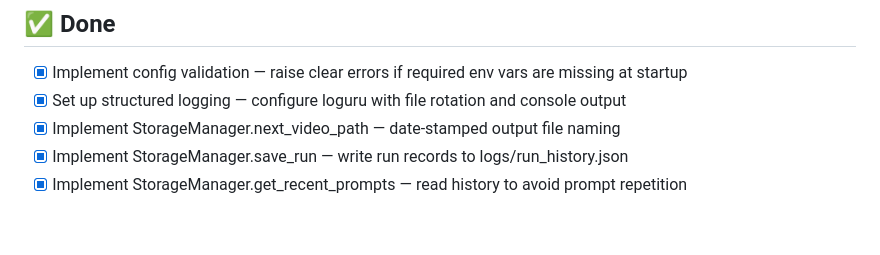
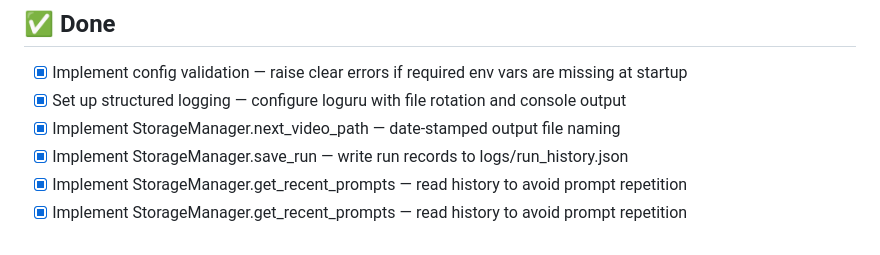
Before and after one commit to jcagentszero/ai-cat-videos-tiktok, a Markdown page: TASKS.md, the part around the change. Drawn GitHub-style.

Commit message:
wiggum: update TASKS.md

```diff
--- a/TASKS.md
+++ b/TASKS.md
@@ -84,4 +84,5 @@ Format: `- [ ] Task <!-- files: relevant/file.py -->`
 - [x] Implement StorageManager.next_video_path — date-stamped output file naming <!-- files: storage/manager.py -->
 - [x] Implement StorageManager.save_run — write run records to logs/run_history.json <!-- files: storage/manager.py -->
 - [x] Implement StorageManager.get_recent_prompts — read history to avoid prompt repetition <!-- files: storage/manager.py -->
+- [x] Implement StorageManager.get_recent_prompts — read history to avoid prompt repetition <!-- files: storage/manager.py -->
 <!-- Completed tasks moved here -->
```
